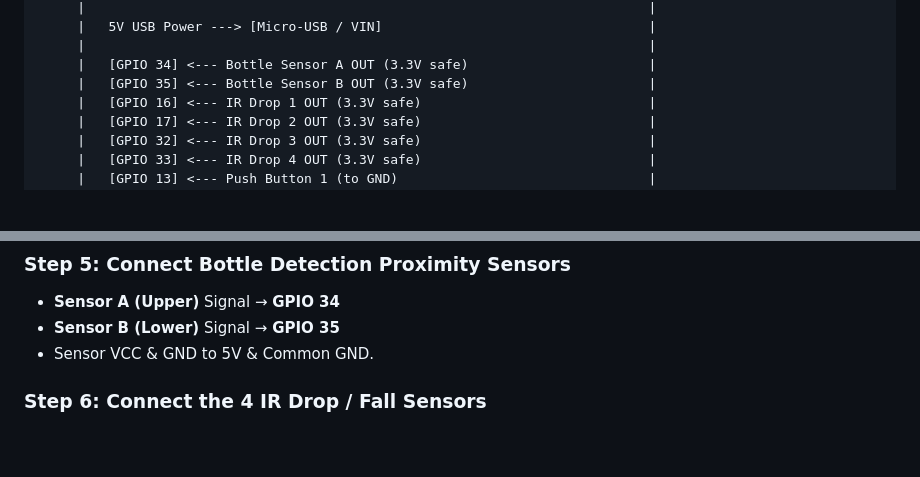
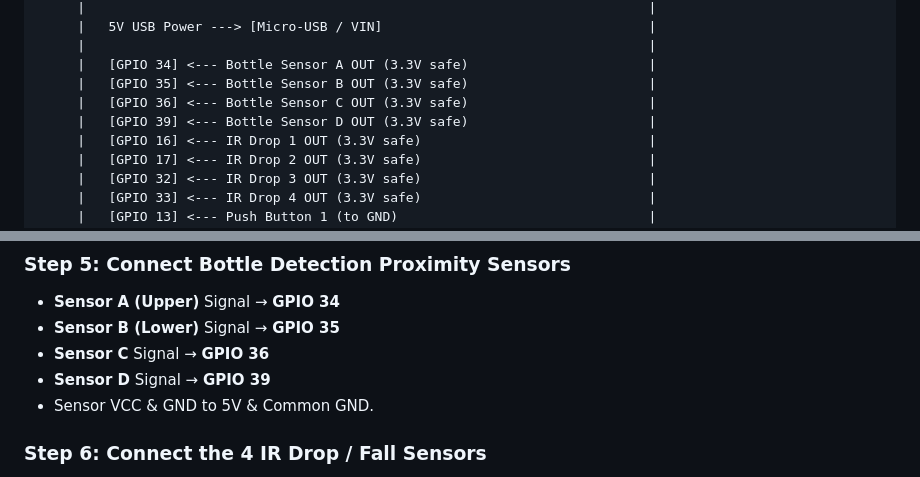
Before and after one commit to kitenebie/SmartVendingMachine, a Markdown page: connection.md, 2 parts joined by grey strips. Drawn GitHub-style; blank space fills up the shorter version.

```diff
--- a/connection.md
+++ b/connection.md
@@ -86,6 +99,8 @@ Ang 20x4 Character LCD na may I2C Backpack ay gumagamit lamang ng **4 na wires**
      |                                                                        |
      |   [GPIO 34] <--- Bottle Sensor A OUT (3.3V safe)                       |
      |   [GPIO 35] <--- Bottle Sensor B OUT (3.3V safe)                       |
+     |   [GPIO 36] <--- Bottle Sensor C OUT (3.3V safe)                       |
+     |   [GPIO 39] <--- Bottle Sensor D OUT (3.3V safe)                       |
      |   [GPIO 16] <--- IR Drop 1 OUT (3.3V safe)                             |
      |   [GPIO 17] <--- IR Drop 2 OUT (3.3V safe)                             |
      |   [GPIO 32] <--- IR Drop 3 OUT (3.3V safe)                             |
@@ -153,6 +168,8 @@ Connect the **GND of the External 5V Power Supply** directly to an **ESP32 GND p
 ### Step 5: Connect Bottle Detection Proximity Sensors
 - **Sensor A (Upper)** Signal → **GPIO 34**
 - **Sensor B (Lower)** Signal → **GPIO 35**
+- **Sensor C** Signal → **GPIO 36**
+- **Sensor D** Signal → **GPIO 39**
 - Sensor VCC & GND to 5V & Common GND.
 
 ### Step 6: Connect the 4 IR Drop / Fall Sensors
```
Also changed, not shown: other parts of connection.md (+13 -0 lines), README.md (+4 -2 lines), diagrams/sensor-buzzer-wiring.png (added), 7 other files.
